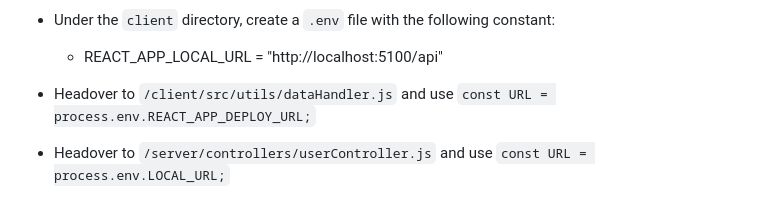
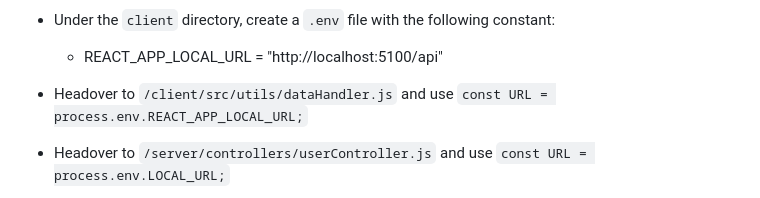
Before and after one commit to vik782/Framewell, a Markdown page: README.md, the part around the change. Drawn GitHub-style.

```diff
--- a/README.md
+++ b/README.md
@@ -90,7 +90,7 @@ Framewell can be also be used and developed locally! This means instead of uploa
 - Under the `client` directory, create a `.env` file with the following constant:
   - REACT_APP_LOCAL_URL = "http://localhost:5100/api"
 
-- Headover to `/client/src/utils/dataHandler.js` and use `const URL = process.env.REACT_APP_DEPLOY_URL;`
+- Headover to `/client/src/utils/dataHandler.js` and use `const URL = process.env.REACT_APP_LOCAL_URL;`
 - Headover to `/server/controllers/userController.js` and use `const URL = process.env.LOCAL_URL;`
 - In `userController.js`file, use `registerArtefact()` and `deleteArtefact()` functions that are commented for local storage
 - Under `client` root, run the following command to start front-end
```
